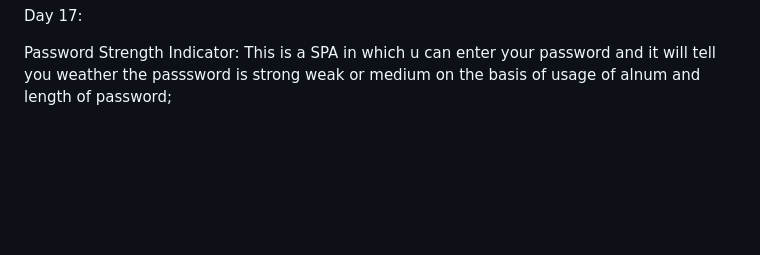
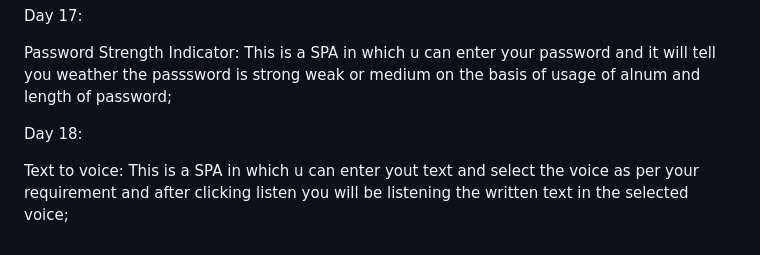
Before and after one commit to yuvraj2singh/20_day_20_projects, a Markdown page: README.md, the part around the change. Rendered like a GitHub page; blank space fills up the shorter version.

```diff
--- a/README.md
+++ b/README.md
@@ -69,3 +69,7 @@ Image Slider: This is a SPA in which there are 6 images and two buttons for left
 Day 17:
 
 Password Strength Indicator: This is a SPA in which u can enter your password and it will tell you weather the passsword is strong weak or medium on the basis of usage of alnum and length of password;
+
+Day 18:
+
+Text to voice: This is a SPA in which u can enter yout text and select the voice as per your requirement and after clicking listen you will be listening the written text in the selected voice;
```
